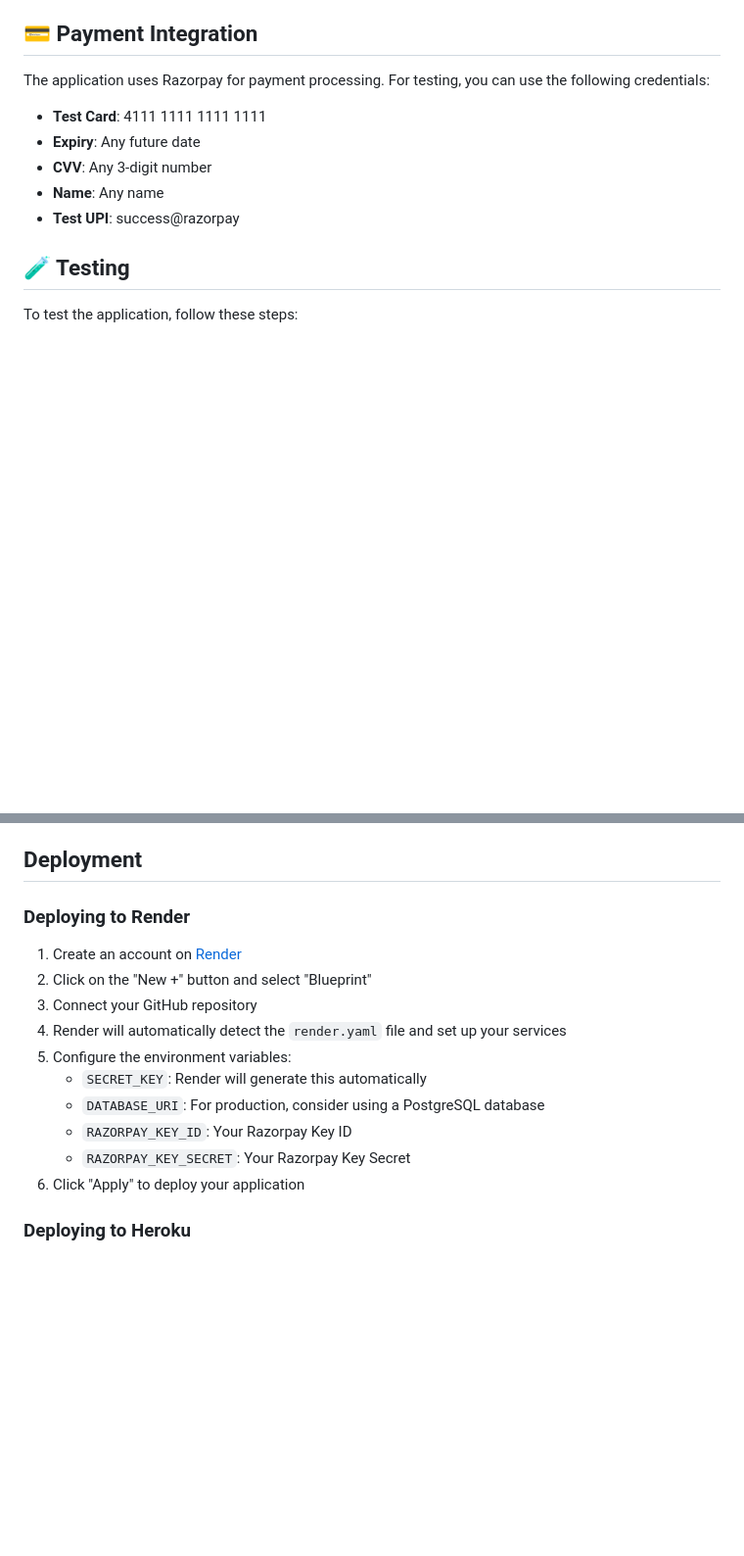
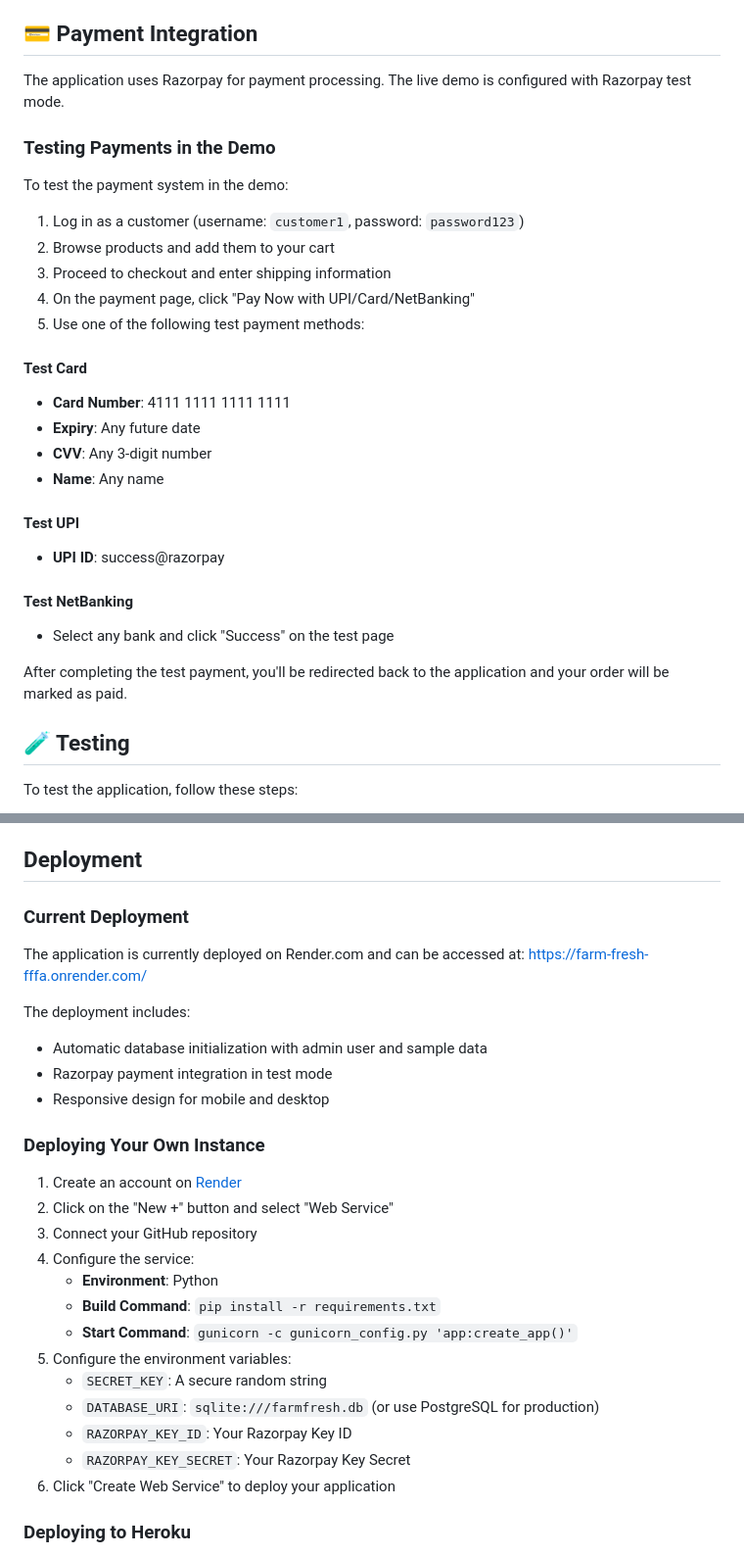
Before and after one commit to dhanushm18/farm_fresh, a Markdown page: README.md, 2 parts joined by grey strips. Shown at 98% size. Drawn GitHub-style; blank space fills up the shorter version.

Commit message:
Update README.md with live demo link and enhanced documentation

```diff
--- a/README.md
+++ b/README.md
@@ -176,13 +188,31 @@ farm_fresh/
 
 ## 💳 Payment Integration
 
-The application uses Razorpay for payment processing. For testing, you can use the following credentials:
+The application uses Razorpay for payment processing. The live demo is configured with Razorpay test mode.
 
-- **Test Card**: 4111 1111 1111 1111
+### Testing Payments in the Demo
+
+To test the payment system in the demo:
+
+1. Log in as a customer (username: `customer1`, password: `password123`)
+2. Browse products and add them to your cart
+3. Proceed to checkout and enter shipping information
+4. On the payment page, click "Pay Now with UPI/Card/NetBanking"
+5. Use one of the following test payment methods:
+
+#### Test Card
+- **Card Number**: 4111 1111 1111 1111
 - **Expiry**: Any future date
 - **CVV**: Any 3-digit number
 - **Name**: Any name
-- **Test UPI**: success@razorpay
+
+#### Test UPI
+- **UPI ID**: success@razorpay
+
+#### Test NetBanking
+- Select any bank and click "Success" on the test page
+
+After completing the test payment, you'll be redirected back to the application and your order will be marked as paid.
 
 ## 🧪 Testing
 
@@ -217,18 +247,31 @@ This project is licensed under the MIT License.
 
 ## Deployment
 
-### Deploying to Render
+### Current Deployment
+
+The application is currently deployed on Render.com and can be accessed at:
+[https://farm-fresh-fffa.onrender.com/](https://farm-fresh-fffa.onrender.com/)
+
+The deployment includes:
+- Automatic database initialization with admin user and sample data
+- Razorpay payment integration in test mode
+- Responsive design for mobile and desktop
+
+### Deploying Your Own Instance
 
 1. Create an account on [Render](https://render.com/)
-2. Click on the "New +" button and select "Blueprint"
+2. Click on the "New +" button and select "Web Service"
 3. Connect your GitHub repository
-4. Render will automatically detect the `render.yaml` file and set up your services
+4. Configure the service:
+   - **Environment**: Python
+   - **Build Command**: `pip install -r requirements.txt`
+   - **Start Command**: `gunicorn -c gunicorn_config.py 'app:create_app()'`
 5. Configure the environment variables:
-   - `SECRET_KEY`: Render will generate this automatically
-   - `DATABASE_URI`: For production, consider using a PostgreSQL database
+   - `SECRET_KEY`: A secure random string
+   - `DATABASE_URI`: `sqlite:///farmfresh.db` (or use PostgreSQL for production)
    - `RAZORPAY_KEY_ID`: Your Razorpay Key ID
    - `RAZORPAY_KEY_SECRET`: Your Razorpay Key Secret
-6. Click "Apply" to deploy your application
+6. Click "Create Web Service" to deploy your application
 
 ### Deploying to Heroku
 
```
Also changed, not shown: other parts of README.md (+12 -0 lines).
